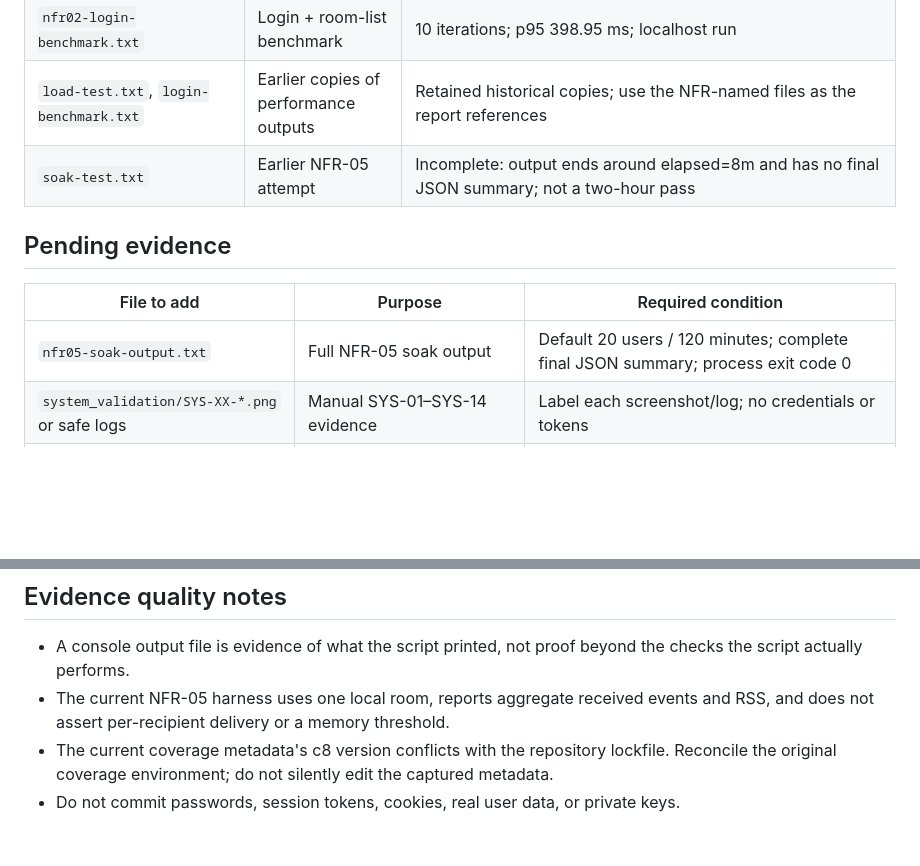
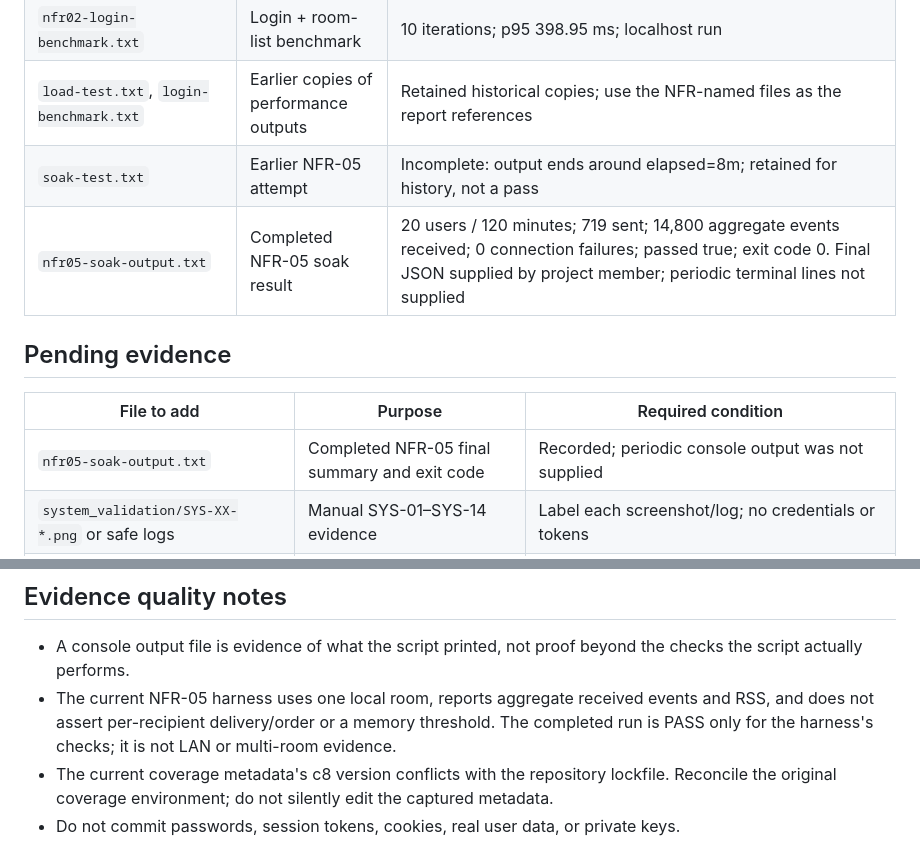
Before and after one commit to SE-MiniProject-5/chat-application-socket-programming, a Markdown page: docs/test-evidence/README.md, 2 parts joined by grey strips. Drawn GitHub-style; blank space fills up the shorter version.

Commit message:
docs: index completed NFR-05 evidence

```diff
--- a/docs/test-evidence/README.md
+++ b/docs/test-evidence/README.md
@@ -15,13 +15,14 @@ This directory contains the raw outputs and metadata referenced by the project t
 | `nfr01-nfr07-load-output.txt` | WebSocket load test | 20 users / 5 rooms; 100/100 within 1 second; localhost run |
 | `nfr02-login-benchmark.txt` | Login + room-list benchmark | 10 iterations; p95 398.95 ms; localhost run |
 | `load-test.txt`, `login-benchmark.txt` | Earlier copies of performance outputs | Retained historical copies; use the NFR-named files as the report references |
-| `soak-test.txt` | Earlier NFR-05 attempt | Incomplete: output ends around elapsed=8m and has no final JSON summary; not a two-hour pass |
+| `soak-test.txt` | Earlier NFR-05 attempt | Incomplete: output ends around elapsed=8m; retained for history, not a pass |
+| `nfr05-soak-output.txt` | Completed NFR-05 soak result | 20 users / 120 minutes; 719 sent; 14,800 aggregate events received; 0 connection failures; passed true; exit code 0. Final JSON supplied by project member; periodic terminal lines not supplied |
 
 ## Pending evidence
 
 | File to add | Purpose | Required condition |
 |---|---|---|
-| `nfr05-soak-output.txt` | Full NFR-05 soak output | Default 20 users / 120 minutes; complete final JSON summary; process exit code 0 |
+| `nfr05-soak-output.txt` | Completed NFR-05 final summary and exit code | Recorded; periodic console output was not supplied |
 | `system_validation/SYS-XX-*.png` or safe logs | Manual SYS-01–SYS-14 evidence | Label each screenshot/log; no credentials or tokens |
 | Browser evidence | NFR-10 / SYS-14 | Record exact Chrome, Firefox and Edge versions and workflow results |
 | Usability study record | NFR-06 | Five first-time participants; individual completion times; at least 4/5 within 180 seconds |
@@ -43,6 +44,6 @@ Do not use a shortened `DURATION_MINUTES` for the acceptance run. Keep the exist
 ## Evidence quality notes
 
 - A console output file is evidence of what the script printed, not proof beyond the checks the script actually performs.
-- The current NFR-05 harness uses one local room, reports aggregate received events and RSS, and does not assert per-recipient delivery or a memory threshold.
+- The current NFR-05 harness uses one local room, reports aggregate received events and RSS, and does not assert per-recipient delivery/order or a memory threshold. The completed run is PASS only for the harness's checks; it is not LAN or multi-room evidence.
 - The current coverage metadata's c8 version conflicts with the repository lockfile. Reconcile the original coverage environment; do not silently edit the captured metadata.
 - Do not commit passwords, session tokens, cookies, real user data, or private keys.
```
